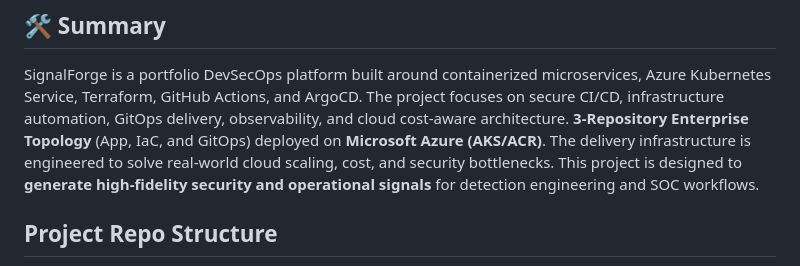
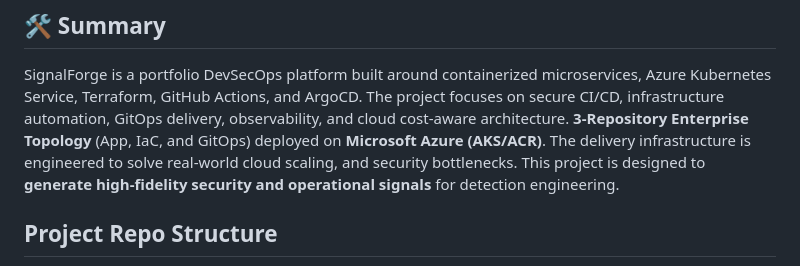
Before and after one commit to maxiemoses-eu/SignalForge, a Markdown page: README.md, the part around the change. Drawn GitHub-style.

Commit message:
updated the README.md II

```diff
--- a/README.md
+++ b/README.md
@@ -5,7 +5,7 @@
 ## 🛠️ Summary
 
 SignalForge is a portfolio DevSecOps platform built around containerized microservices, Azure Kubernetes Service, Terraform, GitHub Actions, and ArgoCD. The project focuses on secure CI/CD, infrastructure automation, GitOps delivery, observability, and cloud cost-aware architecture.
-**3-Repository Enterprise Topology** (App, IaC, and GitOps) deployed on **Microsoft Azure (AKS/ACR)**. The delivery infrastructure is engineered to solve real-world cloud scaling, cost, and security bottlenecks. This project is designed to **generate high-fidelity security and operational signals** for detection engineering and SOC workflows.
+**3-Repository Enterprise Topology** (App, IaC, and GitOps) deployed on **Microsoft Azure (AKS/ACR)**. The delivery infrastructure is engineered to solve real-world cloud scaling, and security bottlenecks. This project is designed to **generate high-fidelity security and operational signals** for detection engineering.
 
 ## Project Repo Structure
 
```
